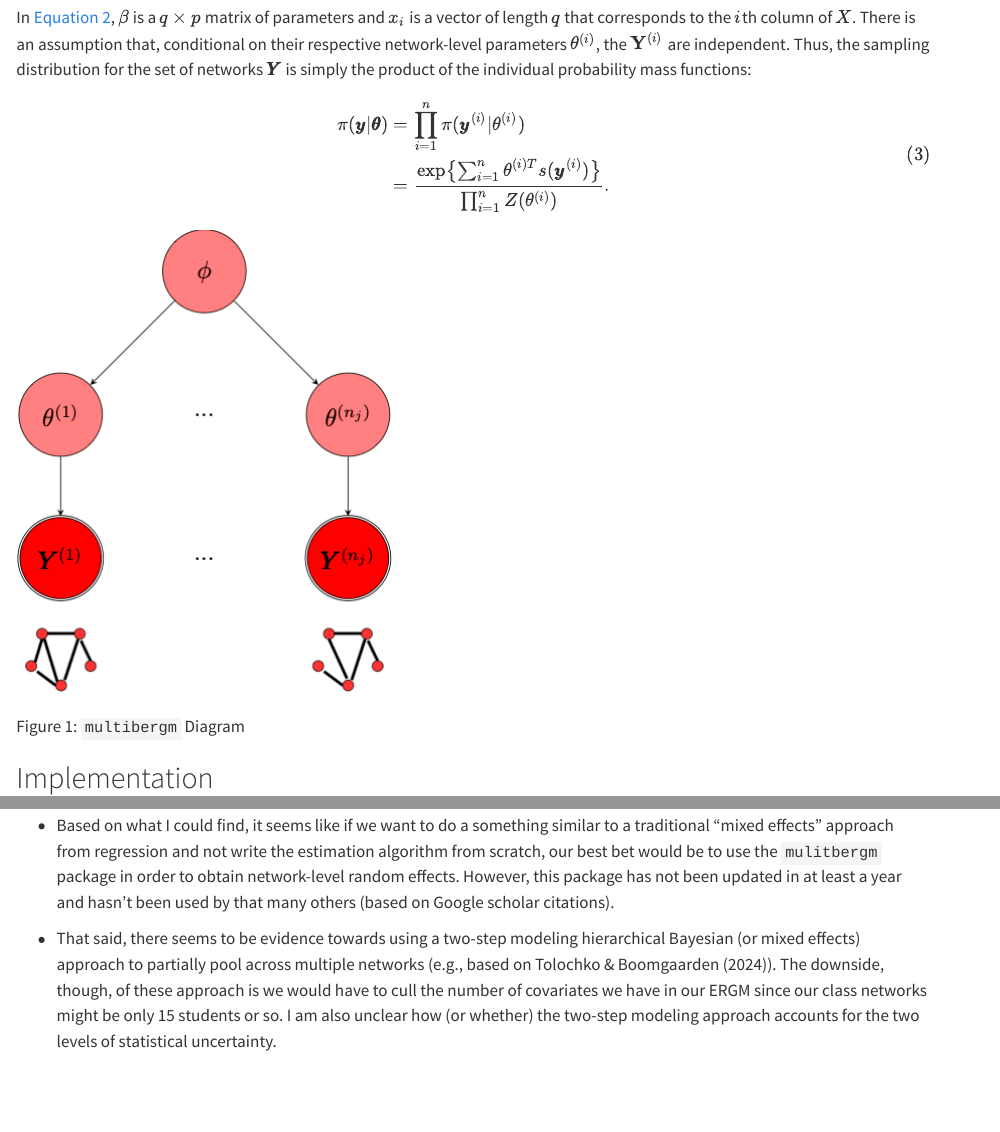
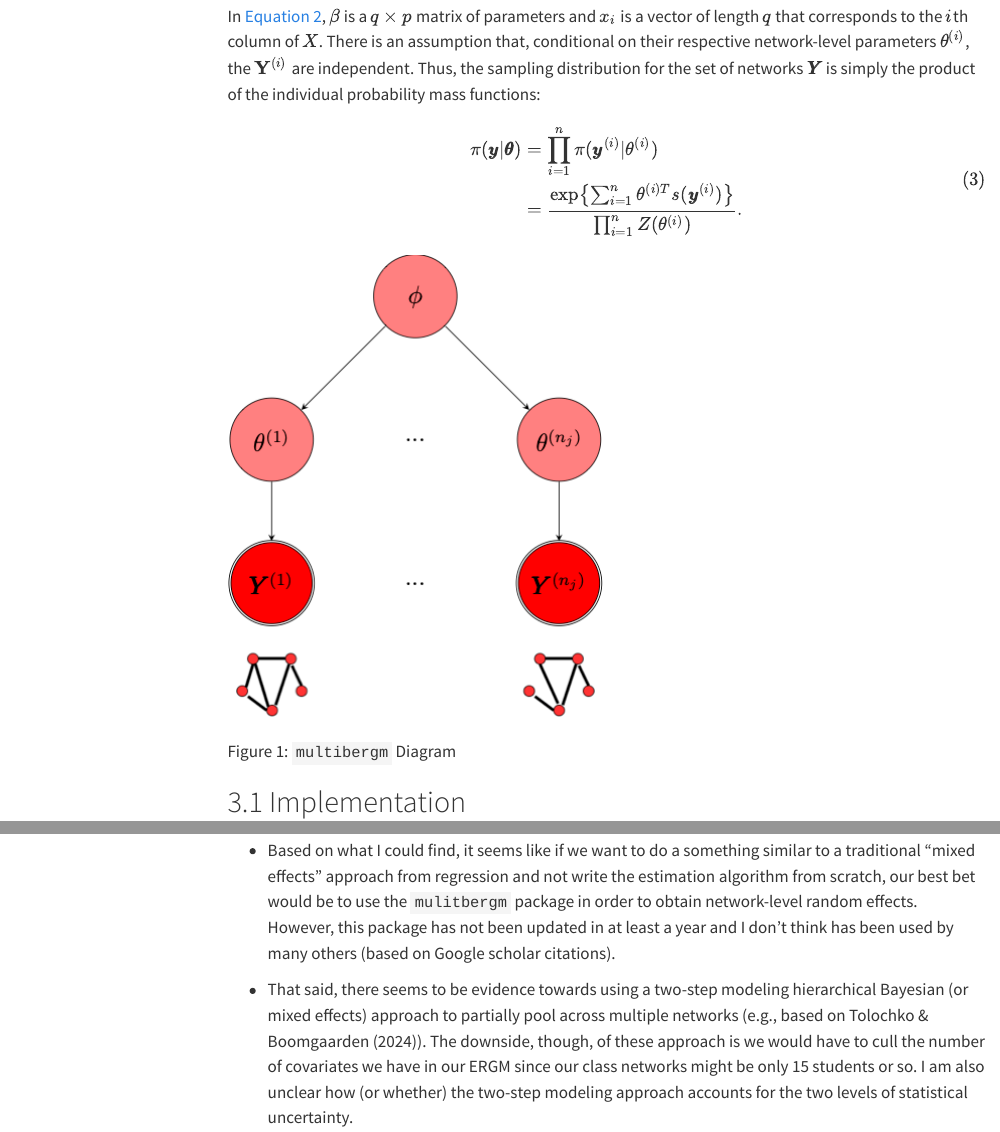
Before and after one commit to scolando/mulitnetwork-analysis-notes, a Quarto document (hierarchical-ergm-writeup.qmd): the page in a window 1100 px wide, from 3030 px down before the commit and from 3350 px down after it, so that both start at the same text, and a second part further down, joined at a grey line. Rendered offline with R 4.5, knitr and Pandoc in place of Quarto, with nearby package versions; both versions are drawn in the output format of the newer one; some code elsewhere in the file could not run offline; menus at the side of the page are left out; long lines of code are wrapped.

Commit message:
new writeup file with pdf and html render options

```diff
--- a/hierarchical-ergm-writeup.qmd
+++ b/hierarchical-ergm-writeup.qmd
@@ -2,10 +2,13 @@
 title: "Hierarchical ERGM Analysis"
 author: 'Sara Colando'
 date: today
+date-format: long
 format:
+  html:
+    number-sections: true
+    toc: true
   pdf:
-    number-sections: true
-    #toc: true
+    pdf-engine: xelatex
 bibliography: references.bib
 csl: apa.csl
 execute:
@@ -292,7 +295,7 @@ Specifically, @Fan2025 use NPE to estimate "local parameters for individual netw
 
 # My Current Thoughts
 
-- Based on what I could find, it seems like if we want to do a something similar to a traditional "mixed effects" approach from regression and not write the estimation algorithm from scratch, our best bet would be to use the `mulitbergm` package in order to obtain network-level random effects. However, this package has not been updated in at least a year and hasn't been used by that many others (based on Google scholar citations).
+- Based on what I could find, it seems like if we want to do a something similar to a traditional "mixed effects" approach from regression and not write the estimation algorithm from scratch, our best bet would be to use the `mulitbergm` package in order to obtain network-level random effects. However, this package has not been updated in at least a year and I don't think has been used by many others (based on Google scholar citations).
 
 - That said, there seems to be evidence towards using a two-step modeling hierarchical Bayesian (or mixed effects) approach to partially pool across multiple networks (e.g., based on @Tolochko2024). The downside, though, of these approach is we would have to cull the number of covariates we have in our ERGM since our class networks might be only 15 students or so. I am also unclear how (or whether) the two-step modeling approach accounts for the two levels of statistical uncertainty.
 
```
Also changed, not shown: hierarchical-ergm-writeup.html, hierarchical-ergm-writeup_files/figure-html/fig-manager-sample-1.png, 1 other file.
